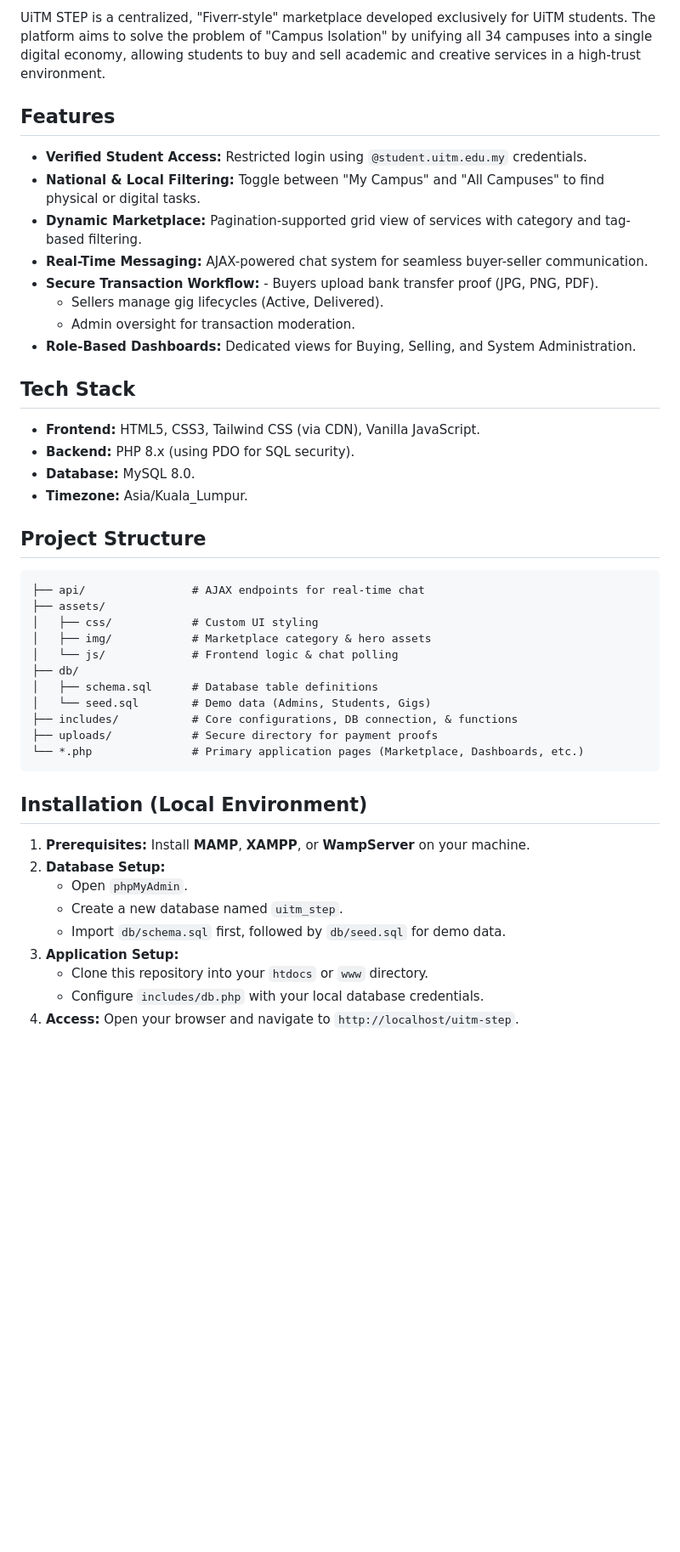
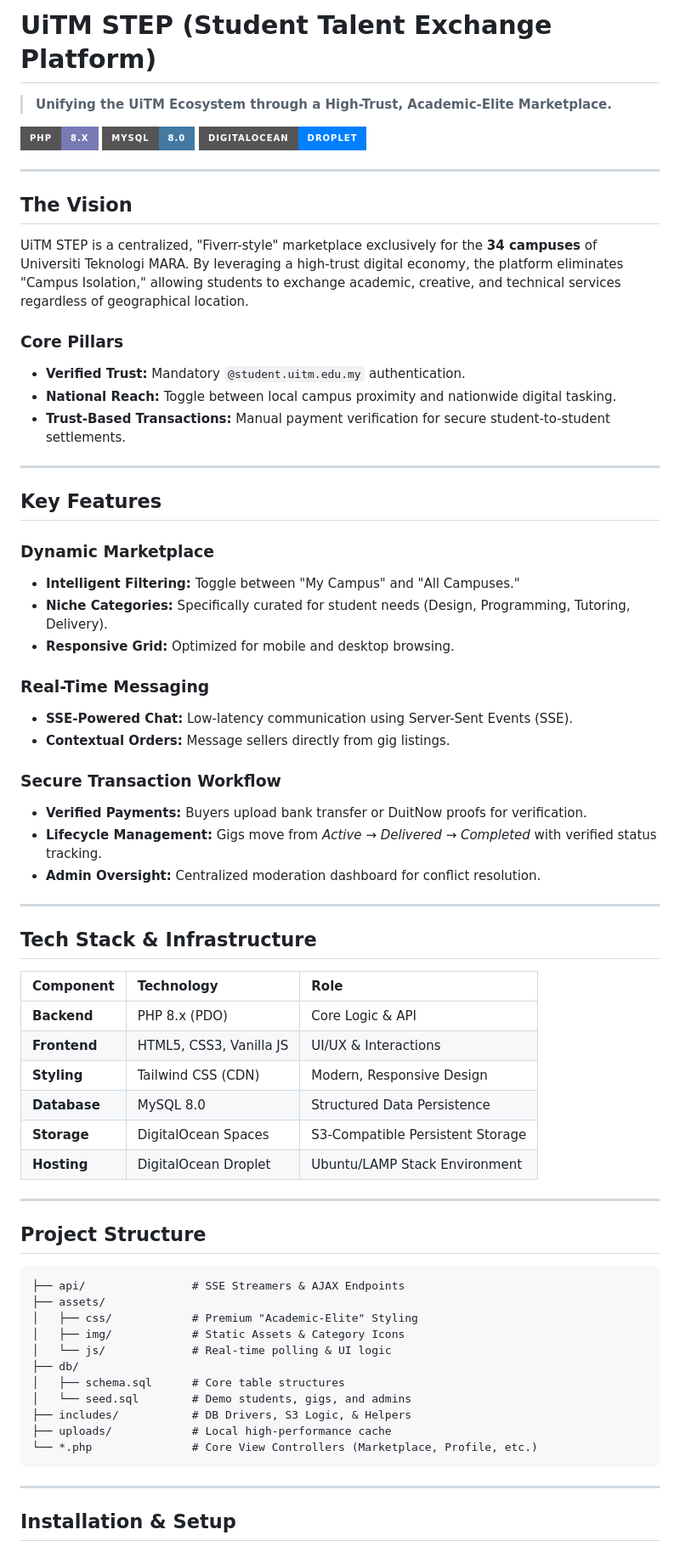
Before and after one commit to azideu/uitm-step, a Markdown page: README.md, the part around one of its changes. Shown at 85% size. Drawn GitHub-style; badges without logos; blank space fills up the shorter version.

Commit message:
docs: enhance README with project vision, architectural details, and updated installation guide

````diff
--- a/README.md
+++ b/README.md
@@ -2,49 +2,73 @@
 
-UiTM STEP is a centralized, "Fiverr-style" marketplace developed exclusively for UiTM students. The platform aims to solve the problem of "Campus Isolation" by unifying all 34 campuses into a single digital economy, allowing students to buy and sell academic and creative services in a high-trust environment.
+# UiTM STEP (Student Talent Exchange Platform)
 
-## Features
+> **Unifying the UiTM Ecosystem through a High-Trust, Academic-Elite Marketplace.**
 
-- **Verified Student Access:** Restricted login using `@student.uitm.edu.my` credentials.
-- **National & Local Filtering:** Toggle between "My Campus" and "All Campuses" to find physical or digital tasks.
-- **Dynamic Marketplace:** Pagination-supported grid view of services with category and tag-based filtering.
-- **Real-Time Messaging:** AJAX-powered chat system for seamless buyer-seller communication.
-- **Secure Transaction Workflow:** - Buyers upload bank transfer proof (JPG, PNG, PDF).
-    - Sellers manage gig lifecycles (Active, Delivered).
-    - Admin oversight for transaction moderation.
-- **Role-Based Dashboards:** Dedicated views for Buying, Selling, and System Administration.
+[![PHP Version](https://img.shields.io/badge/PHP-8.x-777bb4?style=for-the-badge&logo=php)](https://www.php.net/)
+[![MySQL](https://img.shields.io/badge/MySQL-8.0-4479a1?style=for-the-badge&logo=mysql)](https://www.mysql.com/)
+[![Deployment](https://img.shields.io/badge/DigitalOcean-Droplet-0080FF?style=for-the-badge&logo=digitalocean)](https://www.digitalocean.com/)
 
-## Tech Stack
+---
 
-- **Frontend:** HTML5, CSS3, Tailwind CSS (via CDN), Vanilla JavaScript.
-- **Backend:** PHP 8.x (using PDO for SQL security).
-- **Database:** MySQL 8.0.
-- **Timezone:** Asia/Kuala_Lumpur.
+## The Vision
+
+UiTM STEP is a centralized, "Fiverr-style" marketplace exclusively for the **34 campuses** of Universiti Teknologi MARA. By leveraging a high-trust digital economy, the platform eliminates "Campus Isolation," allowing students to exchange academic, creative, and technical services regardless of geographical location.
+
+### Core Pillars
+- **Verified Trust:** Mandatory `@student.uitm.edu.my` authentication.
+- **National Reach:** Toggle between local campus proximity and nationwide digital tasking.
+- **Trust-Based Transactions:** Manual payment verification for secure student-to-student settlements.
+
+---
+
+## Key Features
+
+### Dynamic Marketplace
+- **Intelligent Filtering:** Toggle between "My Campus" and "All Campuses."
+- **Niche Categories:** Specifically curated for student needs (Design, Programming, Tutoring, Delivery).
+- **Responsive Grid:** Optimized for mobile and desktop browsing.
+
+### Real-Time Messaging
+- **SSE-Powered Chat:** Low-latency communication using Server-Sent Events (SSE).
+- **Contextual Orders:** Message sellers directly from gig listings.
+
+### Secure Transaction Workflow
+- **Verified Payments:** Buyers upload bank transfer or DuitNow proofs for verification.
+- **Lifecycle Management:** Gigs move from *Active* → *Delivered* → *Completed* with verified status tracking.
+- **Admin Oversight:** Centralized moderation dashboard for conflict resolution.
+
+---
+
+## Tech Stack & Infrastructure
+
+| Component | Technology | Role |
+| :--- | :--- | :--- |
+| **Backend** | PHP 8.x (PDO) | Core Logic & API |
+| **Frontend** | HTML5, CSS3, Vanilla JS | UI/UX & Interactions |
+| **Styling** | Tailwind CSS (CDN) | Modern, Responsive Design |
+| **Database** | MySQL 8.0 | Structured Data Persistence |
+| **Storage** | DigitalOcean Spaces | S3-Compatible Persistent Storage |
+| **Hosting** | DigitalOcean Droplet | Ubuntu/LAMP Stack Environment |
+
+---
 
 ## Project Structure
 
 ```text
-├── api/                # AJAX endpoints for real-time chat
+├── api/                # SSE Streamers & AJAX Endpoints
 ├── assets/
-│   ├── css/            # Custom UI styling
-│   ├── img/            # Marketplace category & hero assets
-│   └── js/             # Frontend logic & chat polling
+│   ├── css/            # Premium "Academic-Elite" Styling
+│   ├── img/            # Static Assets & Category Icons
+│   └── js/             # Real-time polling & UI logic
 ├── db/
-│   ├── schema.sql      # Database table definitions
-│   └── seed.sql        # Demo data (Admins, Students, Gigs)
-├── includes/           # Core configurations, DB connection, & functions
-├── uploads/            # Secure directory for payment proofs
-└── *.php               # Primary application pages (Marketplace, Dashboards, etc.)
+│   ├── schema.sql      # Core table structures
+│   └── seed.sql        # Demo students, gigs, and admins
+├── includes/           # DB Drivers, S3 Logic, & Helpers
+├── uploads/            # Local high-performance cache
+└── *.php               # Core View Controllers (Marketplace, Profile, etc.)
 ```
 
-## Installation (Local Environment)
+---
 
-1. **Prerequisites:** Install **MAMP**, **XAMPP**, or **WampServer** on your machine.
-2. **Database Setup:**
-   - Open `phpMyAdmin`.
-   - Create a new database named `uitm_step`.
-   - Import `db/schema.sql` first, followed by `db/seed.sql` for demo data.
-3. **Application Setup:**
-   - Clone this repository into your `htdocs` or `www` directory.
-   - Configure `includes/db.php` with your local database credentials.
-4. **Access:** Open your browser and navigate to `http://localhost/uitm-step`.
+## Installation & Setup
 
````
Also changed, not shown: other parts of README.md (+35 -33 lines).
